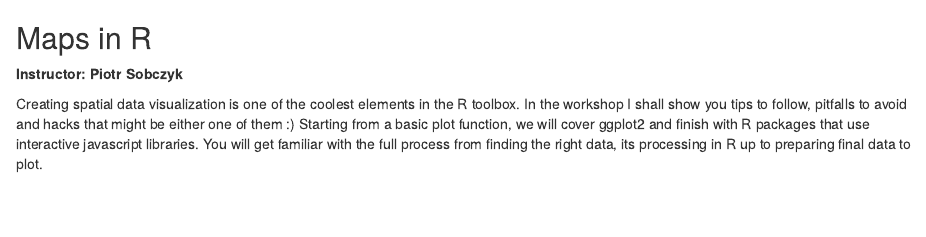
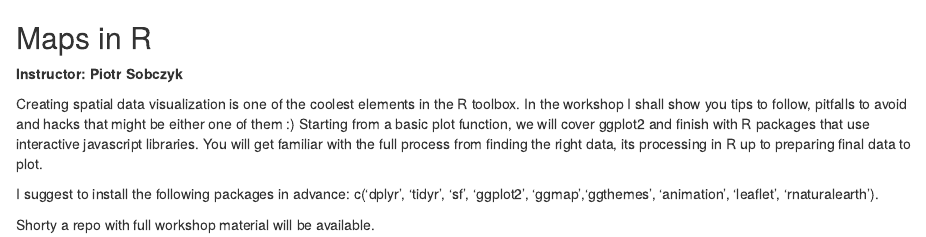
Before and after one commit to WhyR2018/workshops, an R Markdown document (descriptions/04_Maps.Rmd): the page in a window 1100 px wide, from its top. Rendered offline with R 4.5, knitr and Pandoc, with nearby package versions.

Commit message:
Update 04_Maps.Rmd
adding required packages

```diff
--- a/descriptions/04_Maps.Rmd
+++ b/descriptions/04_Maps.Rmd
@@ -4,3 +4,7 @@
 
 Creating spatial data visualization is one of the coolest elements in the R toolbox.
 In the workshop I shall show you tips to follow, pitfalls to avoid and hacks that might be either one of them :) Starting from a basic plot function, we will cover ggplot2 and finish with R packages that use interactive javascript libraries. You will get familiar with the full process from finding the right data, its processing in R up to preparing final data to plot.
+
+I suggest to install the following packages in advance: c('dplyr', 'tidyr', 'sf', 'ggplot2', 'ggmap','ggthemes', 'animation', 'leaflet', 'rnaturalearth').
+
+Shorty a repo with full workshop material will be available.
```
